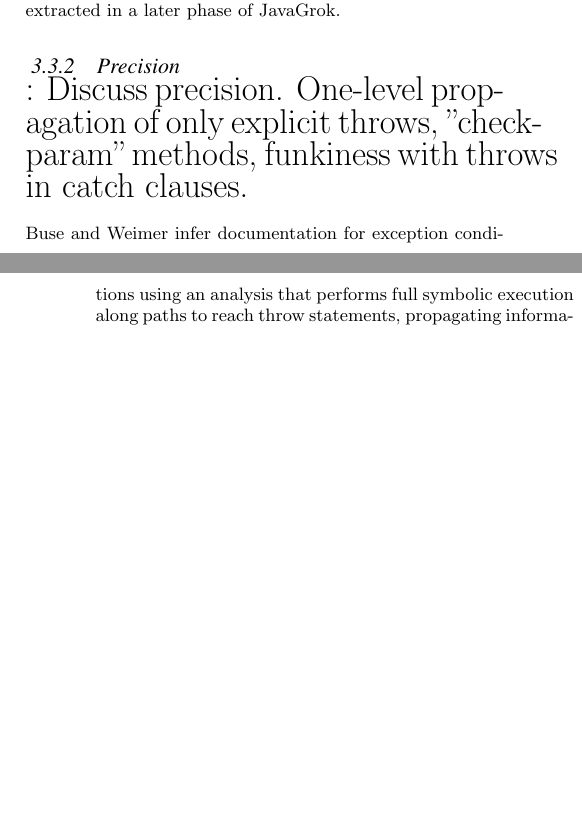
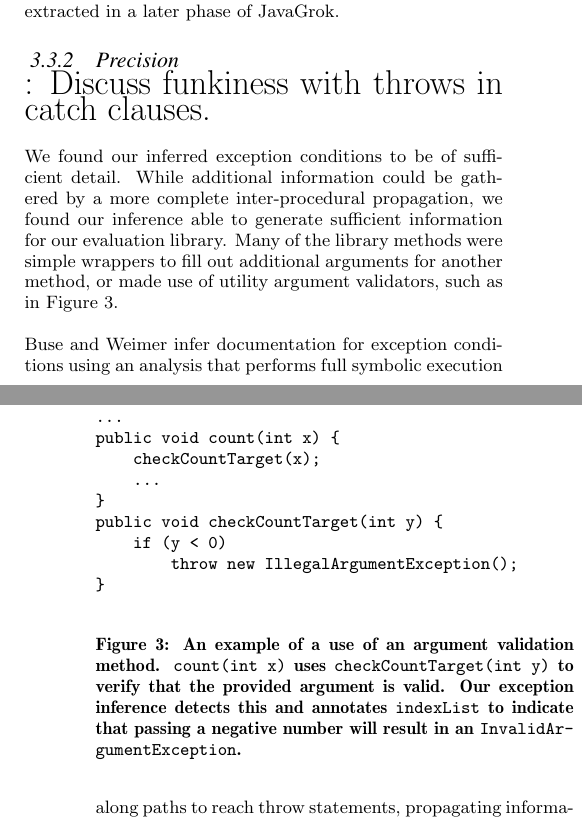
Before and after one commit to samskivert/javagrok, a LaTeX paper (docs/report/javagrok.tex, which reads docs/report/analysis.tex): two parts of the columns of pages 3 and 4 of 7, joined at a grey line, cut so that both start at the same text, the shorter picture padded with empty space. Compiled offline with pdfLaTeX.

Commit message:
More work on better exception description.  Also fixed figure labeling: the label needs to be *after* the caption in a figure, or references to it will pick up the section number, not the figure number.  Which is really stupid.

```diff
--- a/docs/report/analysis.tex
+++ b/docs/report/analysis.tex
@@ -154,8 +154,34 @@ These annotations are compiled into bytecode, and extracted in a later phase of
 JavaGrok.
 
 \subsubsection{Precision}
-{\LARGE: Discuss precision.  One-level propagation of only explicit throws,
-"check-param" methods, funkiness with throws in catch clauses.}
+{\LARGE: Discuss funkiness with throws in catch clauses.}
+
+We found our inferred exception conditions to be of sufficient detail.  While
+additional information could be gathered by a more complete inter-procedural
+propagation, we found our inference able to generate sufficient information for
+our evaluation library.  Many of the library methods were simple wrappers to
+fill out additional arguments for another method, or made use of utility
+argument validators, such as in Figure \ref{fig:argvalidate}.
+
+\begin{figure}
+\begin{verbatim}
+...
+public void count(int x) {
+    checkCountTarget(x);
+    ...
+}
+public void checkCountTarget(int y) {
+    if (y < 0)
+        throw new IllegalArgumentException();
+}
+\end{verbatim}
+\caption{An example of a use of an argument validation method.
+\texttt{count(int x)} uses \texttt{checkCountTarget(int y)} to verify that the
+provided argument is valid.  Our exception inference detects this and annotates
+\texttt{indexList} to indicate that passing a negative number will result in an
+\texttt{InvalidArgumentException}.}
+\label{fig:argvalidate}
+\end{figure}
 
 Buse and Weimer infer documentation for exception conditions
 using an analysis that performs full symbolic execution along paths to reach throw
```
Also changed, not shown: docs/report/example.tex (+2 -2 lines), docs/report/analysis.tex (20 more changed lines).
